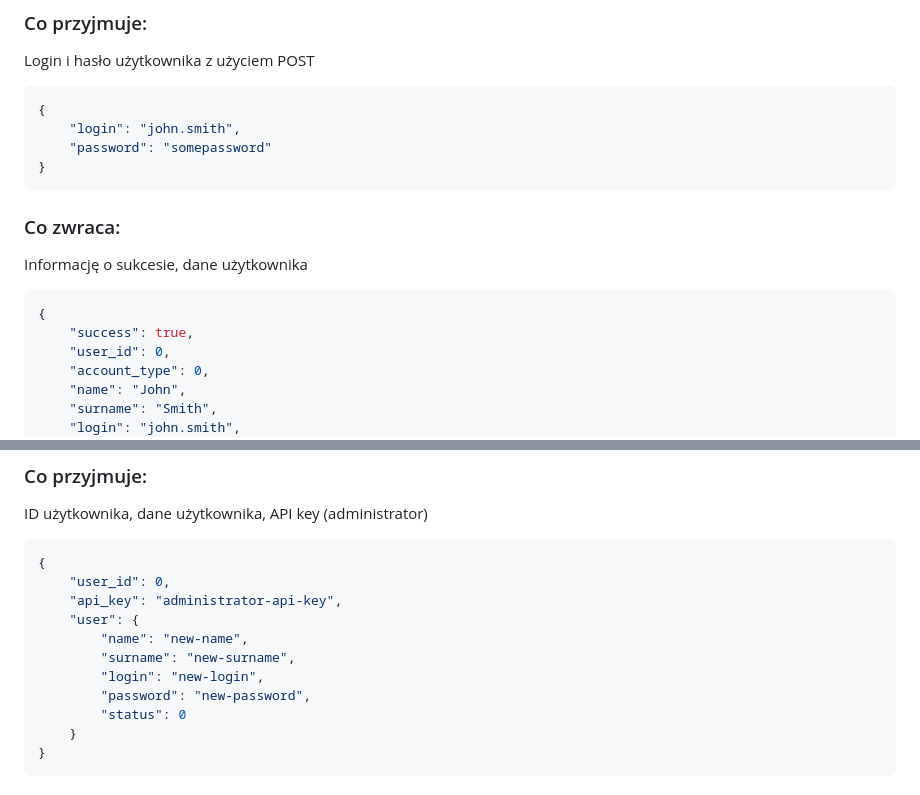
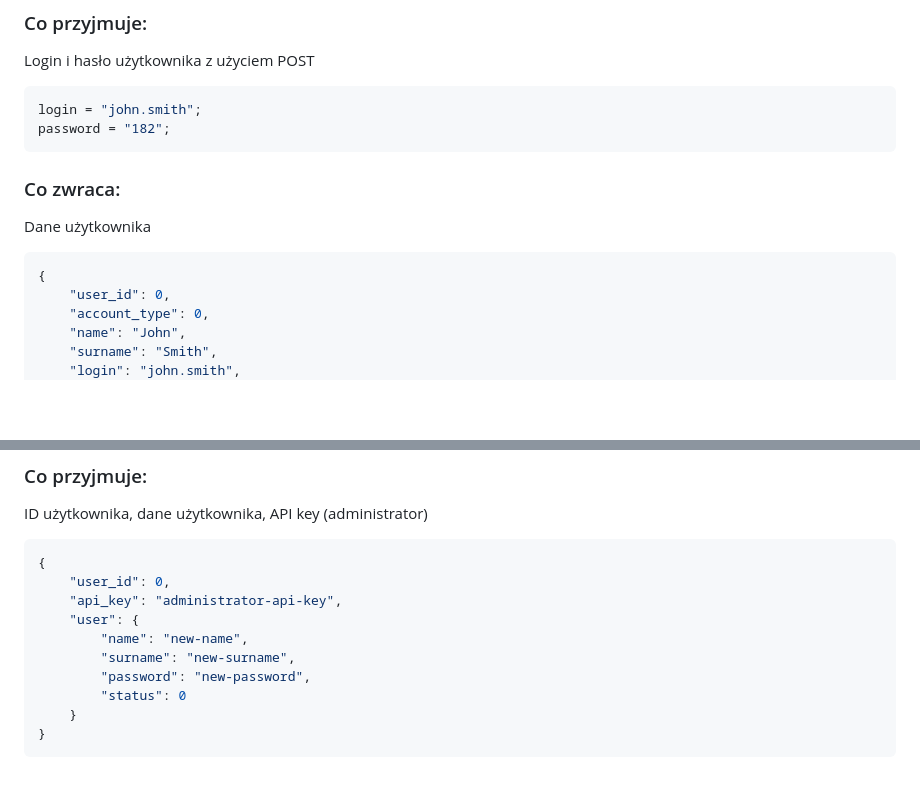
Before and after one commit to rszczotka/QuizApp, a Markdown page: README.md, 2 parts joined by grey strips. GitHub-like rendering; folded sections open; blank space fills up the shorter version.

````diff
--- a/README.md
+++ b/README.md
@@ -112,20 +112,17 @@ Wszystkich użytkowników
 
 Login i hasło użytkownika z użyciem POST
 
-```json
-{
-    "login": "john.smith",
-    "password": "somepassword"
-}
+```js
+login = "john.smith";
+password = "182";
 ```
 
 ### Co zwraca:
 
-Informację o sukcesie, dane użytkownika
+Dane użytkownika
 
 ```json
 {
-    "success": true,
     "user_id": 0,
     "account_type": 0,
     "name": "John",
@@ -157,7 +154,6 @@ ID użytkownika, dane użytkownika, API key (administrator)
     "user": {
         "name": "new-name",
         "surname": "new-surname",
-        "login": "new-login",
         "password": "new-password",
         "status": 0
     }
````
